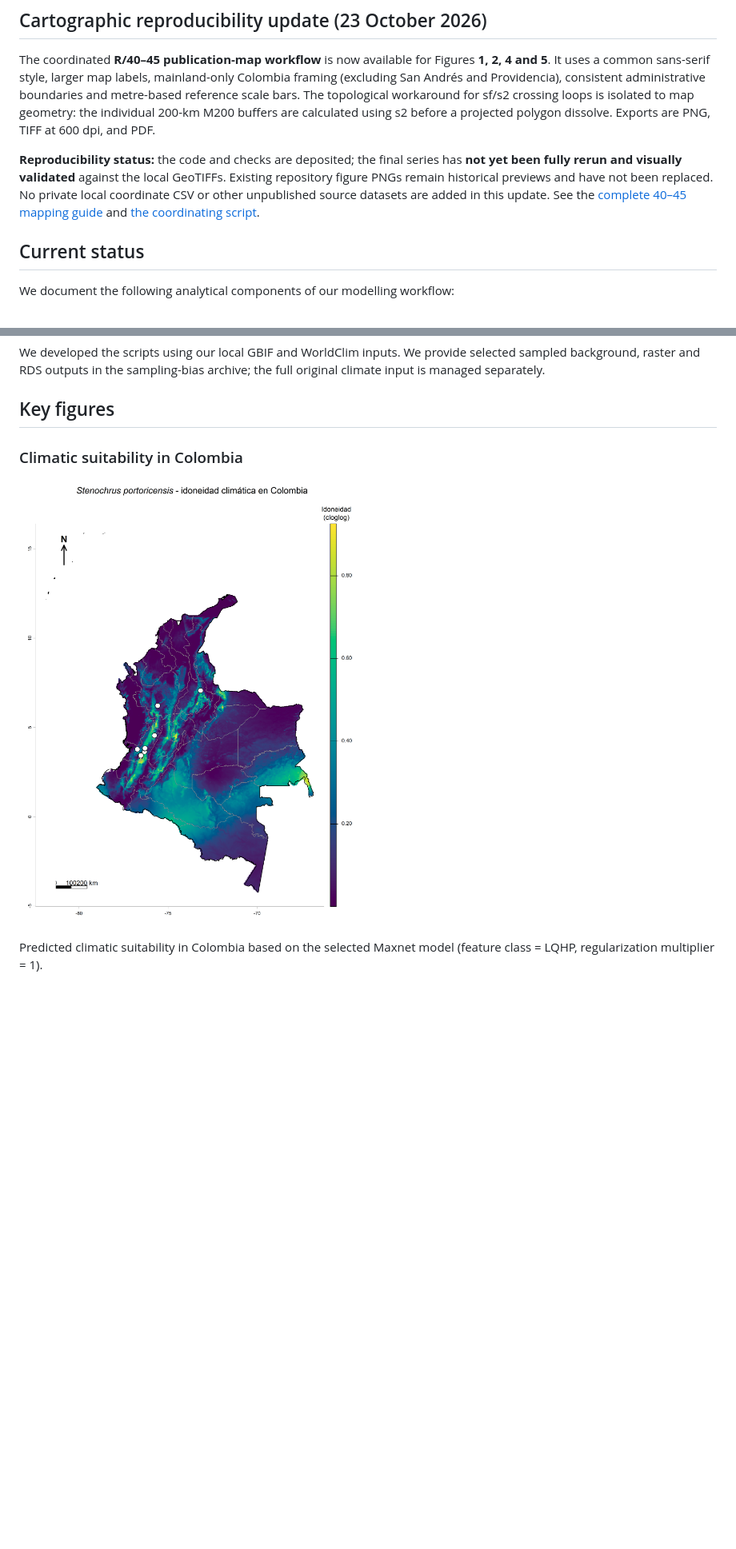
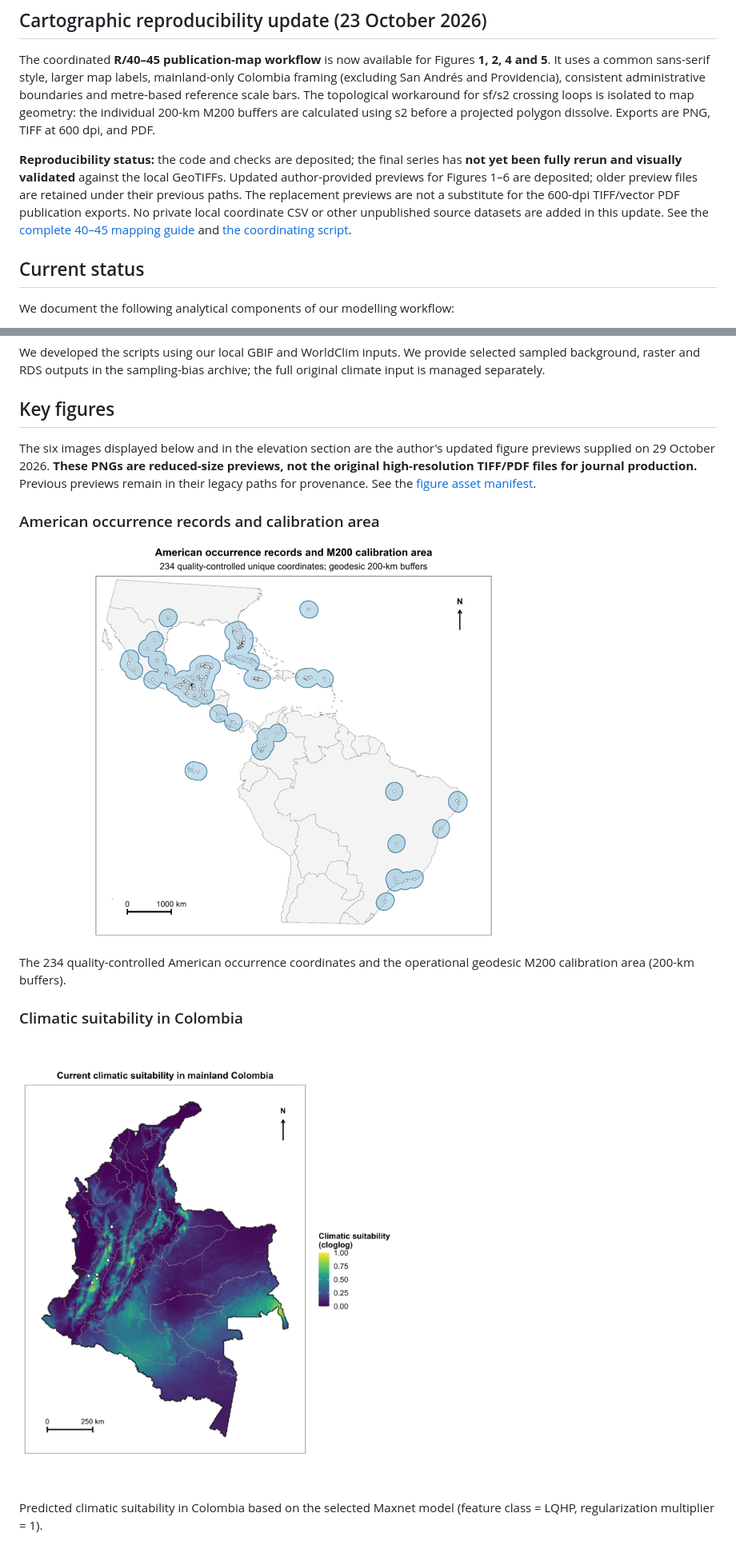
Before and after one commit to ldelgado-png/Stenochrus-portoricensis-SDM, a Markdown page: README.md, 2 parts joined by grey strips. Shown at 80% size. Rendered like a GitHub page; pictures changed too: figures/calibration/Figure_1_M200_occurrences_2026-10-29.png (added), figures/colombia/Figure_2_current_suitability_2026-10-29.png (added); blank space fills up the shorter version.

```diff
--- a/README.md
+++ b/README.md
@@ -10,7 +10,7 @@ The main manuscript addresses changes in suitable area, elevation and climatic n
 
 The coordinated **R/40–45 publication-map workflow** is now available for Figures **1, 2, 4 and 5**. It uses a common sans-serif style, larger map labels, mainland-only Colombia framing (excluding San Andrés and Providencia), consistent administrative boundaries and metre-based reference scale bars. The topological workaround for sf/s2 crossing loops is isolated to map geometry: the individual 200-km M200 buffers are calculated using s2 before a projected polygon dissolve. Exports are PNG, TIFF at 600 dpi, and PDF.
 
-**Reproducibility status:** the code and checks are deposited; the final series has **not yet been fully rerun and visually validated** against the local GeoTIFFs. Existing repository figure PNGs remain historical previews and have not been replaced. No private local coordinate CSV or other unpublished source datasets are added in this update. See the [complete 40–45 mapping guide](docs/publication_map_workflow_2026-10-23.md) and [the coordinating script](R/45_run_consistent_maps.R).
+**Reproducibility status:** the code and checks are deposited; the final series has **not yet been fully rerun and visually validated** against the local GeoTIFFs. Updated author-provided previews for Figures 1–6 are deposited; older preview files are retained under their previous paths. The replacement previews are not a substitute for the 600-dpi TIFF/vector PDF publication exports. No private local coordinate CSV or other unpublished source datasets are added in this update. See the [complete 40–45 mapping guide](docs/publication_map_workflow_2026-10-23.md) and [the coordinating script](R/45_run_consistent_maps.R).
 
 ## Current status
 
@@ -223,9 +223,18 @@ We developed the scripts using our local GBIF and WorldClim inputs. We provide s
 
 ## Key figures
 
+The six images displayed below and in the elevation section are the author's updated figure previews supplied on 29 October 2026. **These PNGs are reduced-size previews, not the original high-resolution TIFF/PDF files for journal production.** Previous previews remain in their legacy paths for provenance. See the [figure asset manifest](figures/README.md).
+
+### American occurrence records and calibration area
+
+![Figure 1. American occurrence records and M200 calibration area](figures/calibration/Figure_1_M200_occurrences_2026-10-29.png?raw=true)
+
+The 234 quality-controlled American occurrence coordinates and the operational geodesic M200 calibration area (200-km buffers).
+
+
 ### Climatic suitability in Colombia
 
-![Predicted climatic suitability of Stenochrus portoricensis in Colombia](figures/colombia/Stenochrus_Colombia_LQHP_RM1_FINAL_400dpi_fixed.png?raw=true)
+![Predicted climatic suitability of Stenochrus portoricensis in Colombia](figures/colombia/Figure_2_current_suitability_2026-10-29.png?raw=true)
 
 Predicted climatic suitability in Colombia based on the selected Maxnet model
 (feature class = LQHP, regularization multiplier = 1).
```
Also changed, not shown: other parts of README.md (+5 -5 lines), figures/README.md (added, +14 -0 lines), figures/altitude/Figure_6_elevational_redistribution_2026-10-29.png (added), figures/colombia/Figure_5_future_NAC_consensus_2026-10-29.png (added), figures/mop/Figure_4_current_MOP_2026-10-29.png (added), figures/response_curves/Figure_3_response_curves_2026-10-29.png (added).
